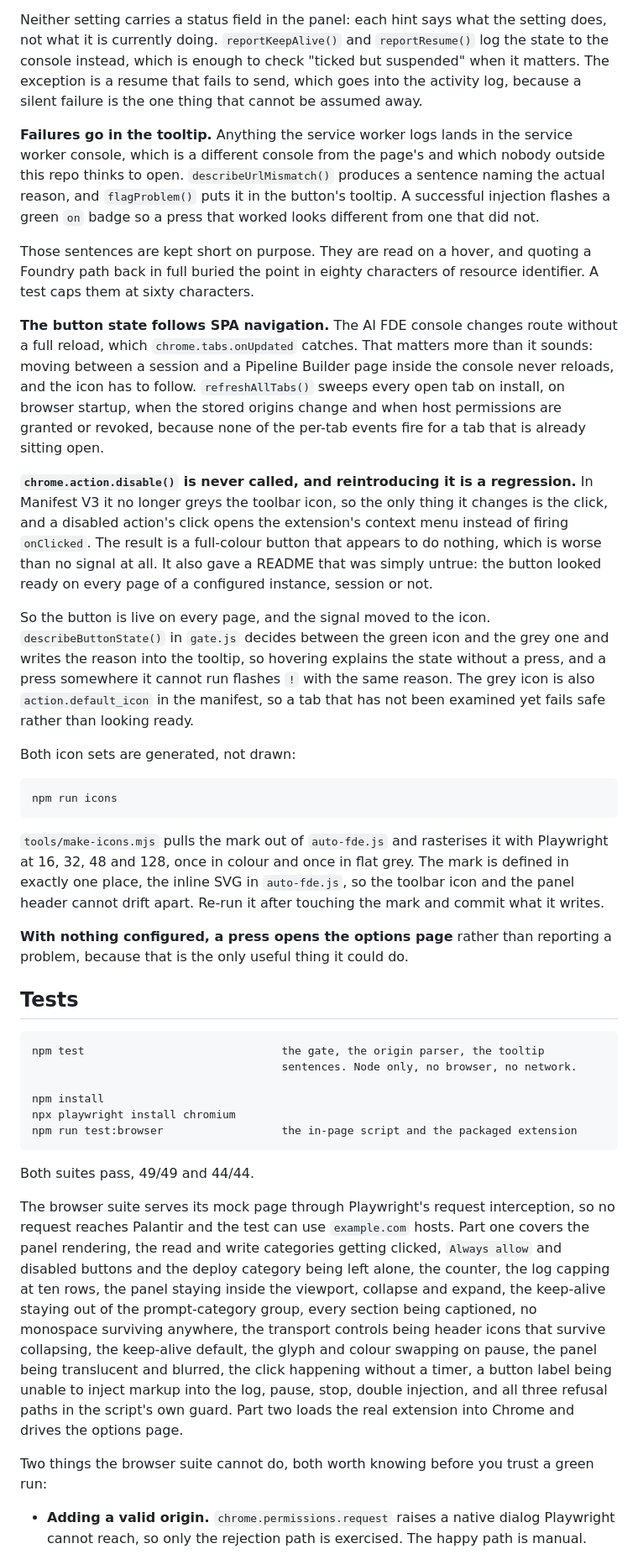
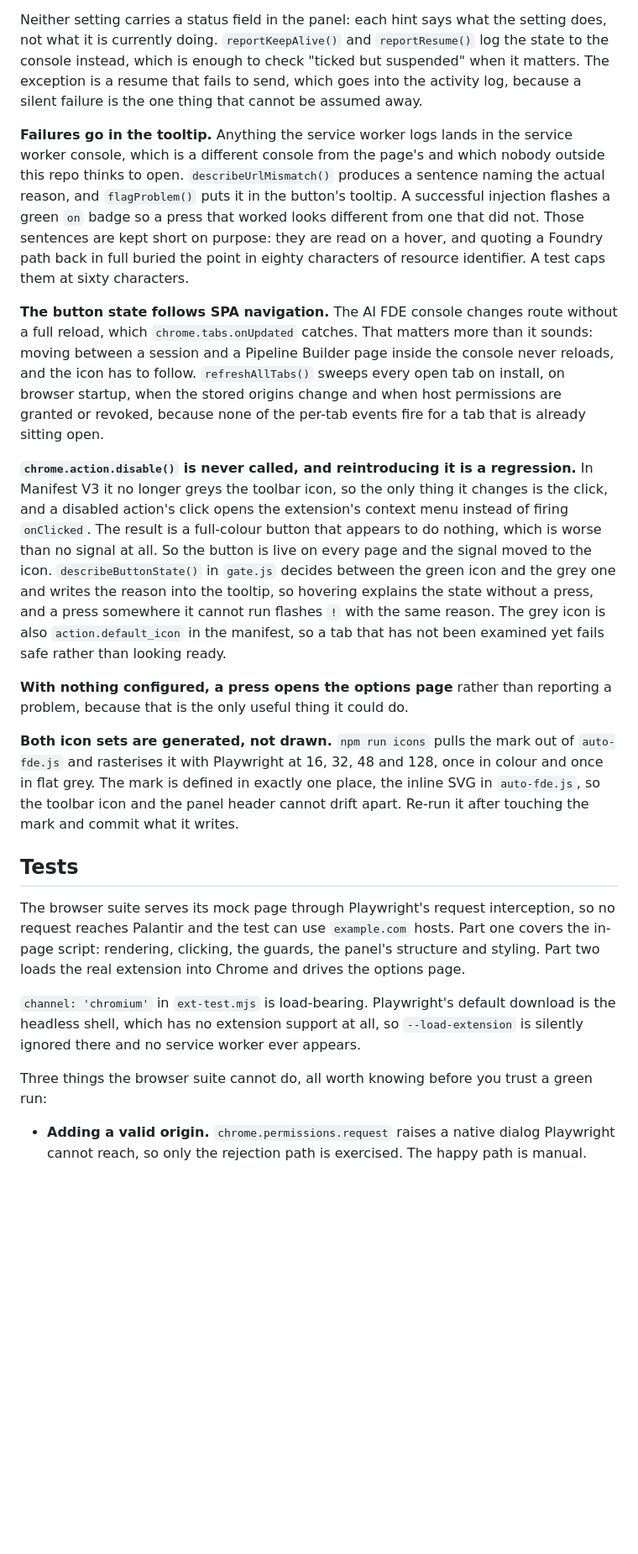
Before and after one commit to clormor/auto-fde, a Markdown page: DEVELOPER.md, the part around one of its changes. Shown at 84% size. Drawn GitHub-style; blank space fills up the shorter version.

````diff
--- a/DEVELOPER.md
+++ b/DEVELOPER.md
@@ -157,86 +185,61 @@ Neither setting carries a status field in the panel: each hint says what the
 setting does, not what it is currently doing. `reportKeepAlive()` and
 `reportResume()` log the state to the console instead, which is enough to check
 "ticked but suspended" when it matters. The exception is a resume that fails to
-send, which goes into the activity log, because a silent failure is the one thing
-that cannot be assumed away.
+send, which goes into the activity log, because a silent failure is the one
+thing that cannot be assumed away.
 
 **Failures go in the tooltip.** Anything the service worker logs lands in the
 service worker console, which is a different console from the page's and which
 nobody outside this repo thinks to open. `describeUrlMismatch()` produces a
 sentence naming the actual reason, and `flagProblem()` puts it in the button's
-tooltip. A successful injection flashes a green `on` badge so a press that worked
-looks different from one that did not.
-
-Those sentences are kept short on purpose. They are read on a hover, and quoting
-a Foundry path back in full buried the point in eighty characters of resource
-identifier. A test caps them at sixty characters.
+tooltip. A successful injection flashes a green `on` badge so a press that
+worked looks different from one that did not. Those sentences are kept short on
+purpose: they are read on a hover, and quoting a Foundry path back in full
+buried the point in eighty characters of resource identifier. A test caps them
+at sixty characters.
 
 **The button state follows SPA navigation.** The AI FDE console changes route
 without a full reload, which `chrome.tabs.onUpdated` catches. That matters more
 than it sounds: moving between a session and a Pipeline Builder page inside the
-console never reloads, and the icon has to follow. `refreshAllTabs()`
-sweeps every open tab on install, on browser startup, when the stored origins
-change and when host permissions are granted or revoked, because none of the
-per-tab events fire for a tab that is already sitting open.
+console never reloads, and the icon has to follow. `refreshAllTabs()` sweeps
+every open tab on install, on browser startup, when the stored origins change
+and when host permissions are granted or revoked, because none of the per-tab
+events fire for a tab that is already sitting open.
 
 **`chrome.action.disable()` is never called, and reintroducing it is a
 regression.** In Manifest V3 it no longer greys the toolbar icon, so the only
 thing it changes is the click, and a disabled action's click opens the
 extension's context menu instead of firing `onClicked`. The result is a
 full-colour button that appears to do nothing, which is worse than no signal at
-all. It also gave a README that was simply untrue: the button looked ready on
-every page of a configured instance, session or not.
-
-So the button is live on every page, and the signal moved to the icon.
+all. So the button is live on every page and the signal moved to the icon.
 `describeButtonState()` in `gate.js` decides between the green icon and the grey
 one and writes the reason into the tooltip, so hovering explains the state
 without a press, and a press somewhere it cannot run flashes `!` with the same
 reason. The grey icon is also `action.default_icon` in the manifest, so a tab
 that has not been examined yet fails safe rather than looking ready.
 
-Both icon sets are generated, not drawn:
-
-```
-npm run icons
-```
-
-`tools/make-icons.mjs` pulls the mark out of `auto-fde.js` and rasterises it with
-Playwright at 16, 32, 48 and 128, once in colour and once in flat grey. The mark
-is defined in exactly one place, the inline SVG in `auto-fde.js`, so the toolbar
-icon and the panel header cannot drift apart. Re-run it after touching the mark
-and commit what it writes.
-
 **With nothing configured, a press opens the options page** rather than
 reporting a problem, because that is the only useful thing it could do.
 
+**Both icon sets are generated, not drawn.** `npm run icons` pulls the mark out
+of `auto-fde.js` and rasterises it with Playwright at 16, 32, 48 and 128, once
+in colour and once in flat grey. The mark is defined in exactly one place, the
+inline SVG in `auto-fde.js`, so the toolbar icon and the panel header cannot
+drift apart. Re-run it after touching the mark and commit what it writes.
+
 ## Tests
 
-```
-npm test                              the gate, the origin parser, the tooltip
-                                      sentences. Node only, no browser, no network.
+The browser suite serves its mock page through Playwright's request
+interception, so no request reaches Palantir and the test can use `example.com`
+hosts. Part one covers the in-page script: rendering, clicking, the guards, the
+panel's structure and styling. Part two loads the real extension into Chrome and
+drives the options page.
 
-npm install
-npx playwright install chromium
-npm run test:browser                  the in-page script and the packaged extension
-```
+`channel: 'chromium'` in `ext-test.mjs` is load-bearing. Playwright's default
+download is the headless shell, which has no extension support at all, so
+`--load-extension` is silently ignored there and no service worker ever appears.
 
-Both suites pass, 49/49 and 44/44.
-
-The browser suite serves its mock page through Playwright's request interception,
-so no request reaches Palantir and the test can use `example.com` hosts. Part one
-covers the panel rendering, the read and write categories getting clicked,
-`Always allow` and disabled buttons and the deploy category being left alone, the
-counter, the log capping at ten rows, the panel staying inside the viewport,
-collapse and expand, the keep-alive staying out of the prompt-category group,
-every section being captioned, no monospace surviving anywhere, the transport
-controls being header icons that survive collapsing, the keep-alive default, the
-glyph and colour swapping on pause, the panel being translucent and blurred, the
-click happening without a timer, a button label being unable to inject markup into the
-log, pause, stop, double injection, and all three refusal paths in the script's
-own guard. Part two loads
-the real extension into Chrome and drives the options page.
-
-Two things the browser suite cannot do, both worth knowing before you trust a
+Three things the browser suite cannot do, all worth knowing before you trust a
 green run:
 
 - **Adding a valid origin.** `chrome.permissions.request` raises a native dialog
````
Also changed, not shown: other parts of DEVELOPER.md (+102 -104 lines), AGENTS.md (+20 -16 lines), README.md (+40 -46 lines).
